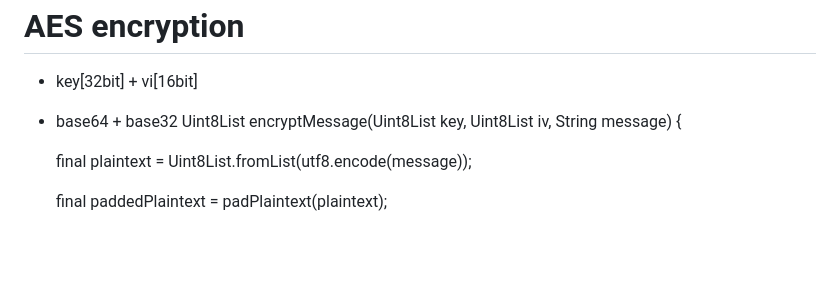
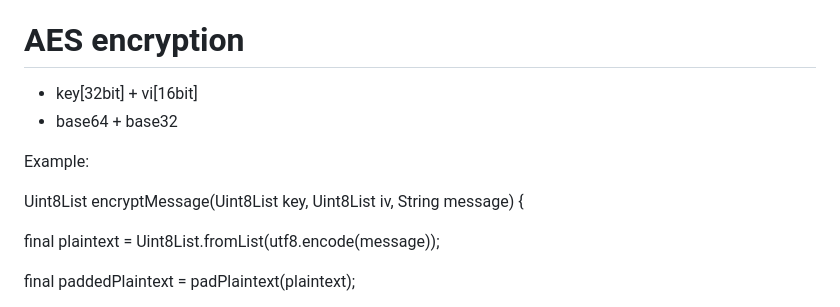
Before and after one commit to DevBehindYou/Atomic-Notes-Project, a Markdown page: README.md, the part around the change. Rendered like a GitHub page; blank space fills up the shorter version.

```diff
--- a/README.md
+++ b/README.md
@@ -92,6 +92,9 @@ flutter_lints dbms google_nav_bar hive hive_flutter lutter_slidable flutter_svg
 
 - key[32bit] + vi[16bit]
 - base64 + base32
+
+Example:
+
 Uint8List encryptMessage(Uint8List key, Uint8List iv, String message) {
 
   final plaintext = Uint8List.fromList(utf8.encode(message));
```
